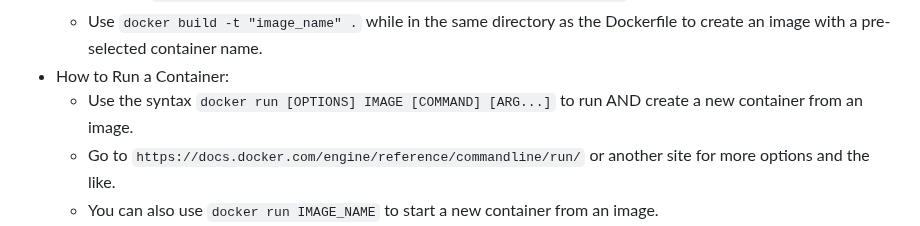
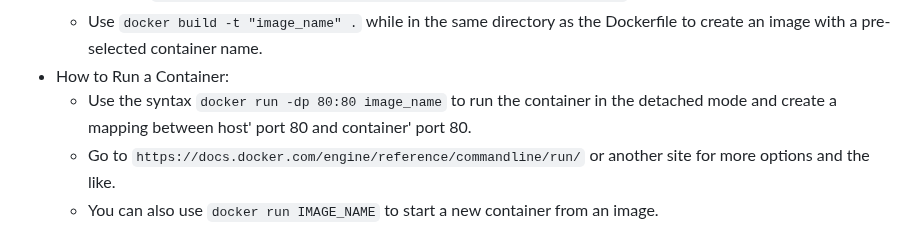
Before and after one commit to WSU-kduncan/3120-cicd-iwatsukikevin, a Markdown page: README-CI.md, the part around the change. Rendered like a GitHub page.

```diff
--- a/README-CI.md
+++ b/README-CI.md
@@ -23,7 +23,7 @@
   - You must then use keywords associated with Dockerfile to create your container and image (keyword list can be found at `https://thenewstack.io/docker-basics-how-to-use-dockerfiles/`).
   - Use `docker build -t "image_name" .` while in the same directory as the Dockerfile to create an image with a pre-selected container name.
 - How to Run a Container:
-  - Use the syntax `docker run [OPTIONS] IMAGE [COMMAND] [ARG...]` to run AND create a new container from an image.
+  - Use the syntax `docker run -dp 80:80 image_name` to run the container in the detached mode and create a mapping between host' port 80 and container' port 80.
   - Go to `https://docs.docker.com/engine/reference/commandline/run/` or another site for more options and the like.
   - You can also use `docker run IMAGE_NAME` to start a new container from an image.
   - `docker start CONTAINER_NAME` to start a container that was stopped with `docker stop CONAINER_NAME`.
```
